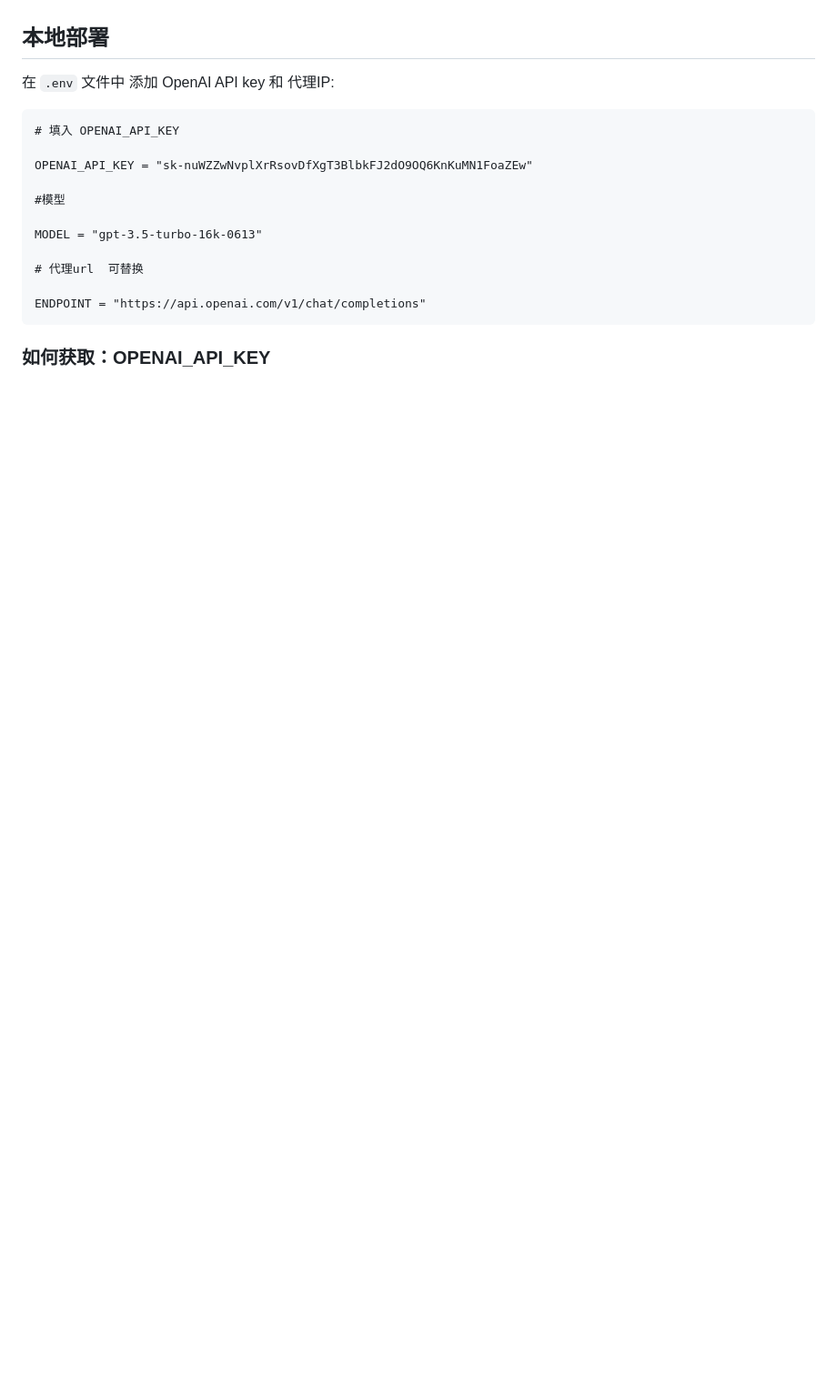
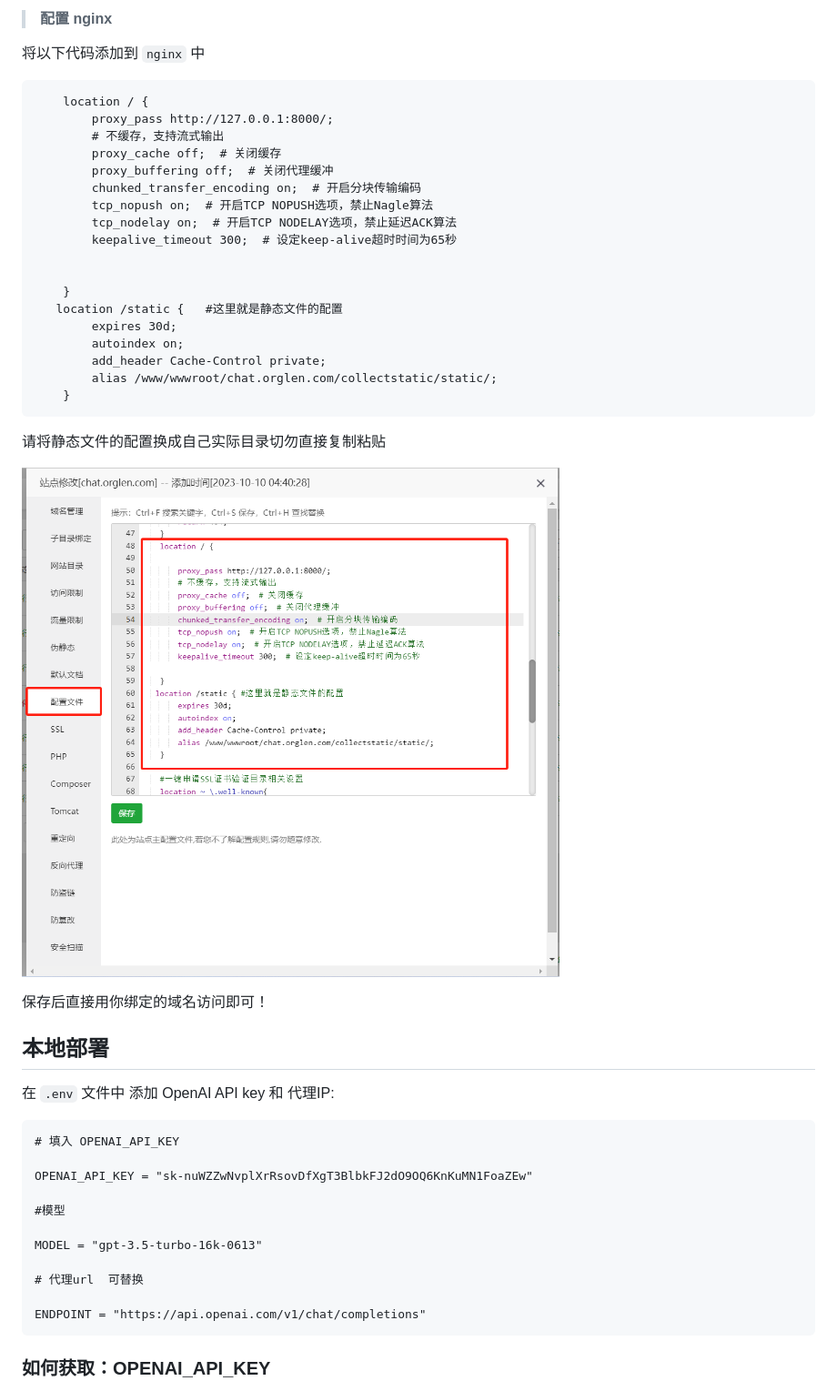
Before and after one commit to dcityteg/gunara, a Markdown page: README.md, the part around the change printed below. Shown: that part at 91% size. Rendered like a GitHub page; pictures changed too: img/nginx.jpg.png (added); blank space fills up the shorter version.

Commit message:
update README.md.
Signed-off-by: Flyintro <2893288528@qq.com>

````diff
--- a/README.md
+++ b/README.md
@@ -38,9 +113,36 @@ ChatGPT 5刀账户KEY 自提网 [点击购买](https://chat.orglen.com)  https:/
 
 
 
+> #### 配置 nginx
+
+将以下代码添加到 `nginx` 中
+
+```
+    location / {
+        proxy_pass http://127.0.0.1:8000/;
+        # 不缓存，支持流式输出
+        proxy_cache off;  # 关闭缓存
+        proxy_buffering off;  # 关闭代理缓冲
+        chunked_transfer_encoding on;  # 开启分块传输编码
+        tcp_nopush on;  # 开启TCP NOPUSH选项，禁止Nagle算法
+        tcp_nodelay on;  # 开启TCP NODELAY选项，禁止延迟ACK算法
+        keepalive_timeout 300;  # 设定keep-alive超时时间为65秒
 
 
+    }
+   location /static {	#这里就是静态文件的配置
+        expires 30d;
+        autoindex on;
+        add_header Cache-Control private;
+        alias /www/wwwroot/chat.orglen.com/collectstatic/static/;
+    }
+```
 
+请将静态文件的配置换成自己实际目录切勿直接复制粘贴
+
+![输入图片说明](img/nginx.jpg.png)
+
+保存后直接用你绑定的域名访问即可！
 
 
 
````
Also changed, not shown: other parts of README.md (+77 -2 lines), img/image.png (added).
